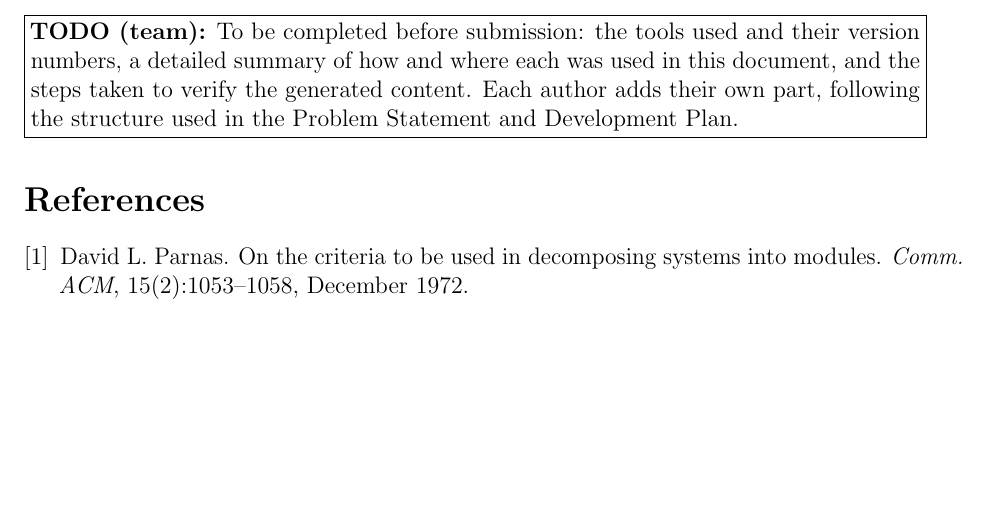
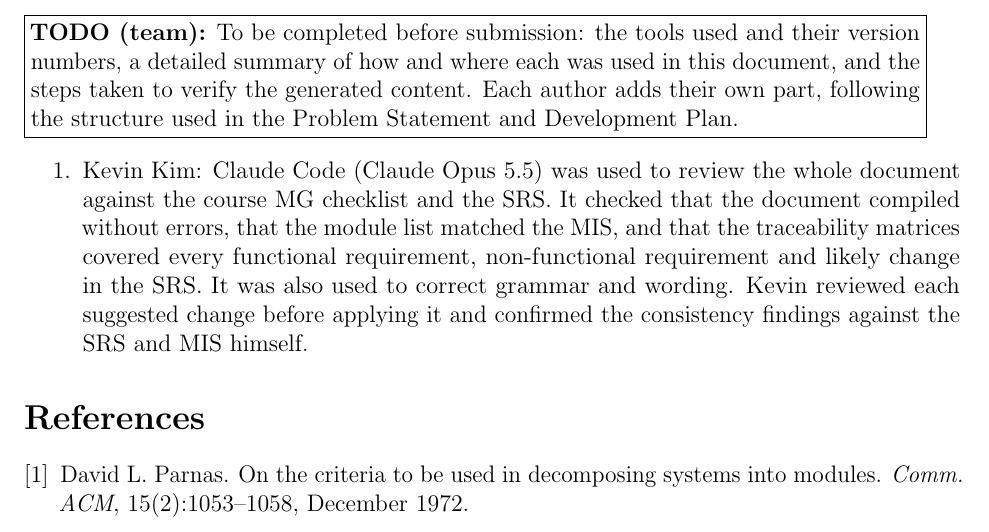
Before and after one commit to NaturalControl/natural-control, a LaTeX document (docs/Design/SoftArchitecture/MG.tex): part of page 20 of 20 before the commit and part of page 20 of 21 after it, cut so that both start at the same text, the shorter picture padded with empty space. Compiled offline with pdfLaTeX.

Commit message:
Add Kevin's AI disclosure to MG and MIS

```diff
--- a/docs/Design/SoftArchitecture/MG.tex
+++ b/docs/Design/SoftArchitecture/MG.tex
@@ -983,6 +983,17 @@ numbers, a detailed summary of how and where each was used in this document, and
 the steps taken to verify the generated content. Each author adds their own part,
 following the structure used in the Problem Statement and Development Plan.}
 
+\begin{enumerate}
+\item Kevin Kim: Claude Code (Claude Opus 5.5) was used to review the whole
+document against the course MG checklist and the SRS. It checked that the
+document compiled without errors, that the module list matched the MIS, and
+that the traceability matrices covered every functional requirement,
+non-functional requirement and likely change in the SRS. It was also used to
+correct grammar and wording. Kevin reviewed each suggested change before
+applying it and confirmed the consistency findings against the SRS and MIS
+himself.
+\end{enumerate}
+
 \bibliographystyle{plainnat}
 \bibliography{../../../refs/References}
 
```
Also changed, not shown: docs/Design/SoftDetailedDes/MIS.tex (+9 -0 lines).
